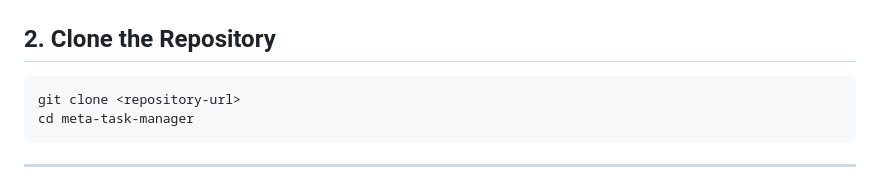
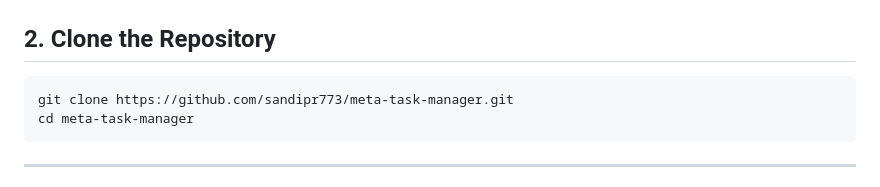
Before and after one commit to sandipr773/meta-task-manager, a Markdown page: README.md, the part around the change. Rendered like a GitHub page.

Commit message:
docs: update repository clone URL

````diff
--- a/README.md
+++ b/README.md
@@ -120,7 +120,7 @@ Make sure the following are installed:
 ## 2. Clone the Repository
 
 ```bash
-git clone <repository-url>
+git clone https://github.com/sandipr773/meta-task-manager.git
 cd meta-task-manager
 ```
 
````
